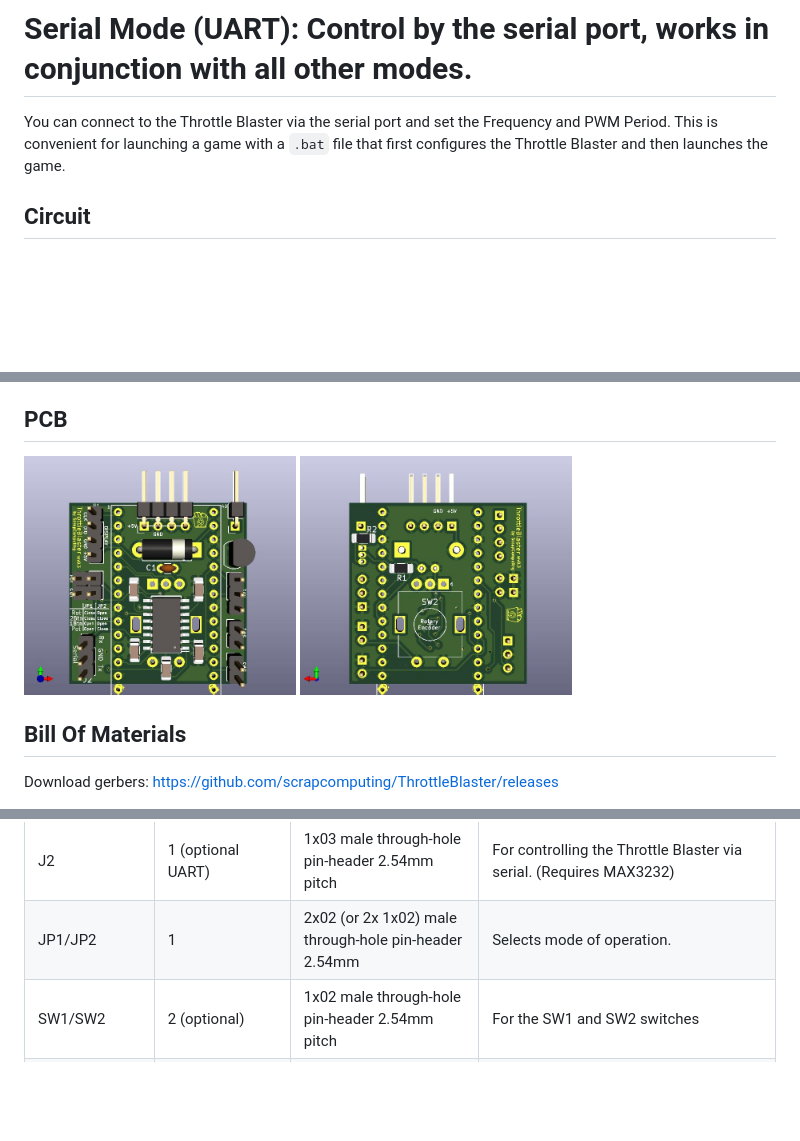
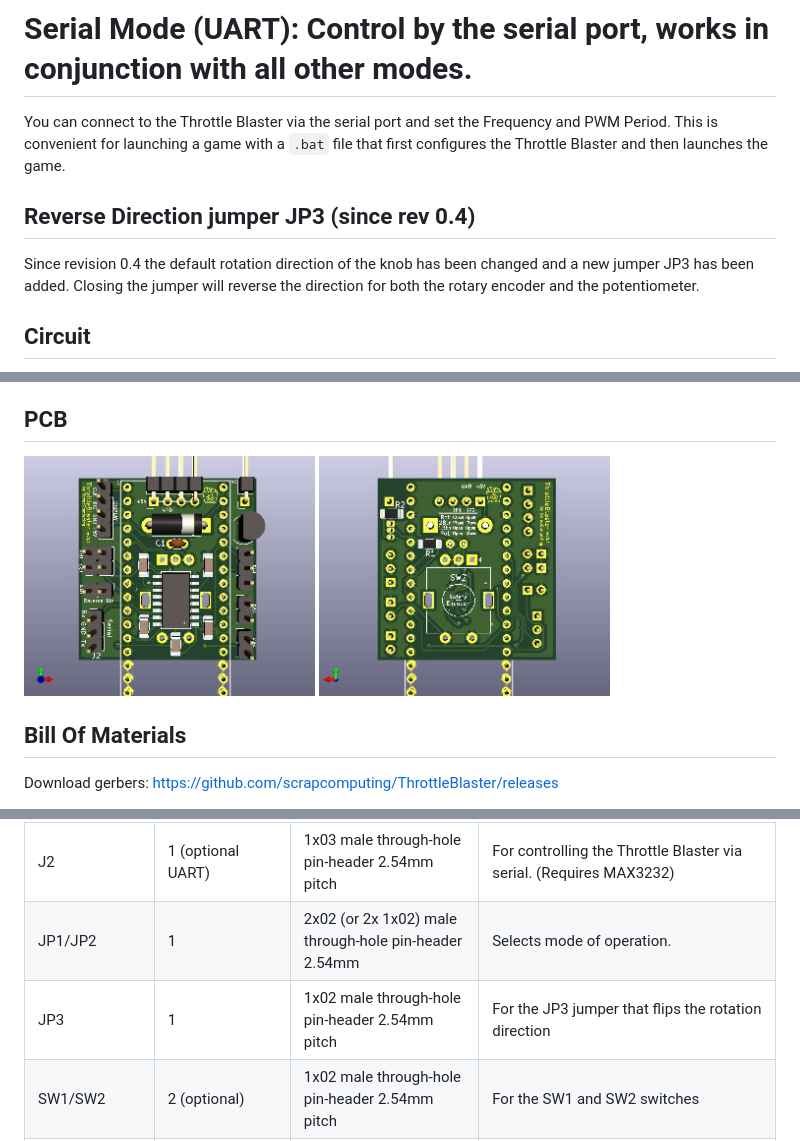
Before and after one commit to scrapcomputing/ThrottleBlaster, a Markdown page: README.md, 3 parts joined by grey strips. Rendered like a GitHub page; pictures changed too: img/ThrottleBlaster_PCB_back.jpg, img/ThrottleBlaster_PCB_front.jpg; blank space fills up the shorter version.

Commit message:
Rev 0.4: Adds jumper for reversing rotation direction

```diff
--- a/README.md
+++ b/README.md
@@ -88,6 +88,11 @@ It is tailored to the needs of vintage PC enthusiasts, so it drives a 4-digit 7-
 You can connect to the Throttle Blaster via the serial port and set the Frequency and PWM Period.
 This is convenient for launching a game with a `.bat` file that first configures the Throttle Blaster and then launches the game.
 
+
+## Reverse Direction jumper JP3 (since rev 0.4)
+Since revision 0.4 the default rotation direction of the knob has been changed and a new jumper JP3 has been added.
+Closing the jumper will reverse the direction for both the rotary encoder and the potentiometer.
+
 ## Circuit
 - Connect the Throttle Blaster's Tx pin to the PC's serial port Rx pin (that is pin 2 of the serial connector), the Throttle Blaster's Rx pin to serial Tx (pin 3) and ground to ground (pin 5)
 
@@ -174,6 +179,7 @@ N/A (for Pico) | 2                 | 1x13 female through-hole pin-header 2.54mm
 J1             | 1 (optional)      | 1x01 male through-hole angled pin-header 2.54mm pitch | For the STPCLK# cable
 J2             | 1 (optional UART) | 1x03 male through-hole pin-header 2.54mm pitch        | For controlling the Throttle Blaster via serial. (Requires MAX3232)
 JP1/JP2        | 1                 | 2x02 (or 2x 1x02) male through-hole pin-header 2.54mm | Selects mode of operation.
+JP3            | 1                 | 1x02 male through-hole pin-header 2.54mm pitch        | For the JP3 jumper that flips the rotation direction
 SW1/SW2        | 2 (optional)      | 1x02 male through-hole pin-header 2.54mm pitch        | For the SW1 and SW2 switches
 U1             | 1 (optional)      | 1x04 male through-hole angled pin-header 2.54mm pitch | For connecting the TM1637 7-segment display.
 Jumpers        | 2                 | 2.54mm pitch Jumpers                                  | For JP1/JP2
```
Also changed, not shown: other parts of README.md (+2 -0 lines), 10 other files.
